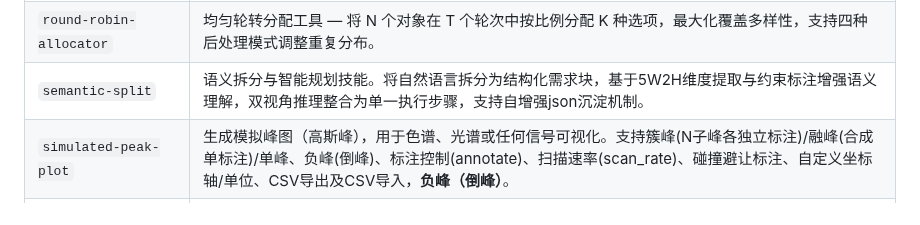
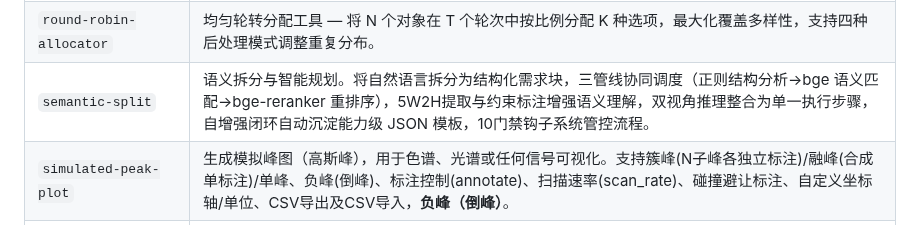
Before and after one commit to Ldxs001/workbuddy-skills, a Markdown page: README.md, the part around one of its changes. Rendered like a GitHub page.

```diff
--- a/README.md
+++ b/README.md
@@ -25,7 +25,7 @@
 | `memory-pet` | 宠物记忆压缩技能 - 通过文本块宠物交互触发记忆保存。纯ASCII文字图，Python全量管理，亲密度衰减与逃跑机制，跨平台智能体记忆系统。 |
 | `novel-weaver` | 结构化小说写作辅助技能。场景配置→大纲生成→因果链双重验证→pipeline 流程门禁→子结构先行规划→情绪混合系统→文风约束→人格驱动→分段写作→连通性补充→风格校验+逻辑检查(含实体状态+关系链)+大纲忠实度+结尾收束验证+实体关系追踪+角色别名识别+跨章行为摘要。全流程硬约束+门禁跟踪。 |
 | `round-robin-allocator` | 均匀轮转分配工具 — 将 N 个对象在 T 个轮次中按比例分配 K 种选项，最大化覆盖多样性，支持四种后处理模式调整重复分布。 |
-| `semantic-split` | 语义拆分与智能规划技能。将自然语言拆分为结构化需求块，基于5W2H维度提取与约束标注增强语义理解，双视角推理整合为单一执行步骤，支持自增强json沉淀机制。 |
+| `semantic-split` | 语义拆分与智能规划。将自然语言拆分为结构化需求块，三管线协同调度（正则结构分析→bge 语义匹配→bge-reranker 重排序），5W2H提取与约束标注增强语义理解，双视角推理整合为单一执行步骤，自增强闭环自动沉淀能力级 JSON 模板，10门禁钩子系统管控流程。 |
 | `simulated-peak-plot` | 生成模拟峰图（高斯峰），用于色谱、光谱或任何信号可视化。支持簇峰(N子峰各独立标注)/融峰(合成单标注)/单峰、负峰(倒峰)、标注控制(annotate)、扫描速率(scan_rate)、碰撞避让标注、自定义坐标轴/单位、CSV导出及CSV导入，**负峰（倒峰）**。 |
 | `skill-function-test` | 技能场景测试套件 —— 备份 → 蓝皮书 → 配置确认 → S1-S3场景测试 → D1-D6功能测试 → S4执行忠实度 → 修复 → bump → 双格式报告 → 结论写入test-report.md。配置驱动流程，钩子强制阻断。 |
 | `skill-standardization` | Skill 标准化规范引擎。支持 R-01~R-26 规范审查（audit / create / update / refactor / bump / readonly 六模式），含权限扫描、数据目录合规检查、渐进式加载、LLM 二次筛分类。 |
```
Also changed, not shown: other parts of README.md (+1 -1 lines).
